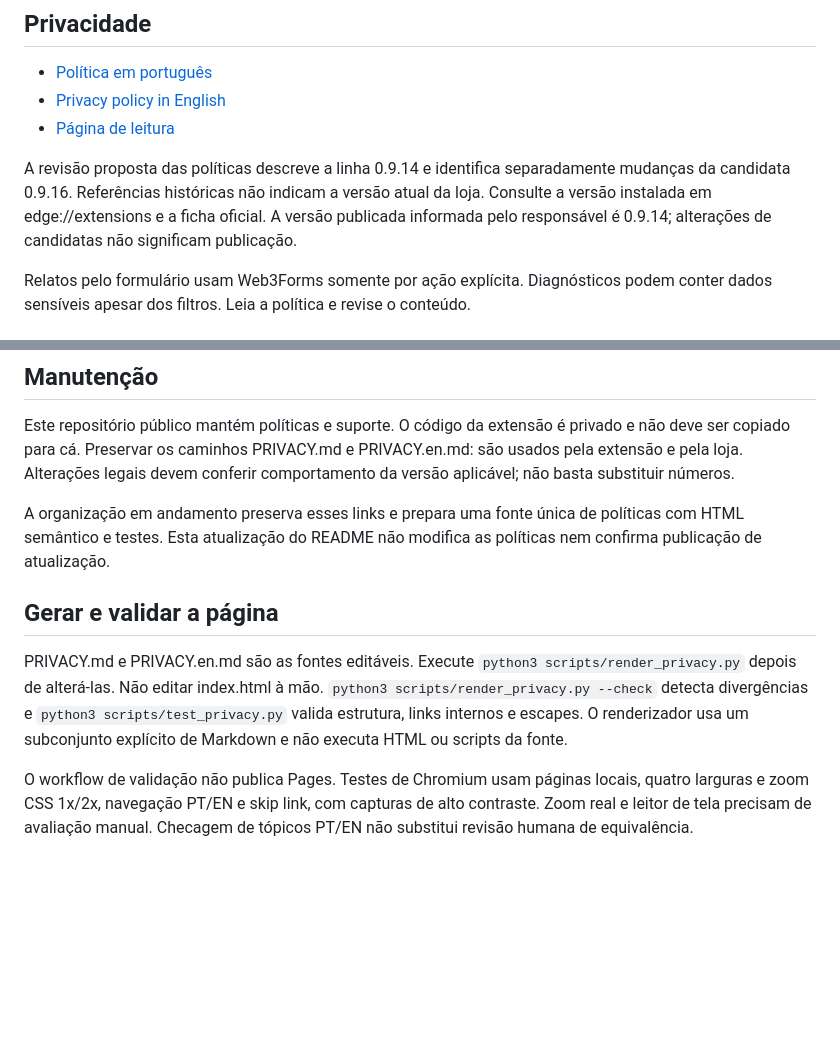
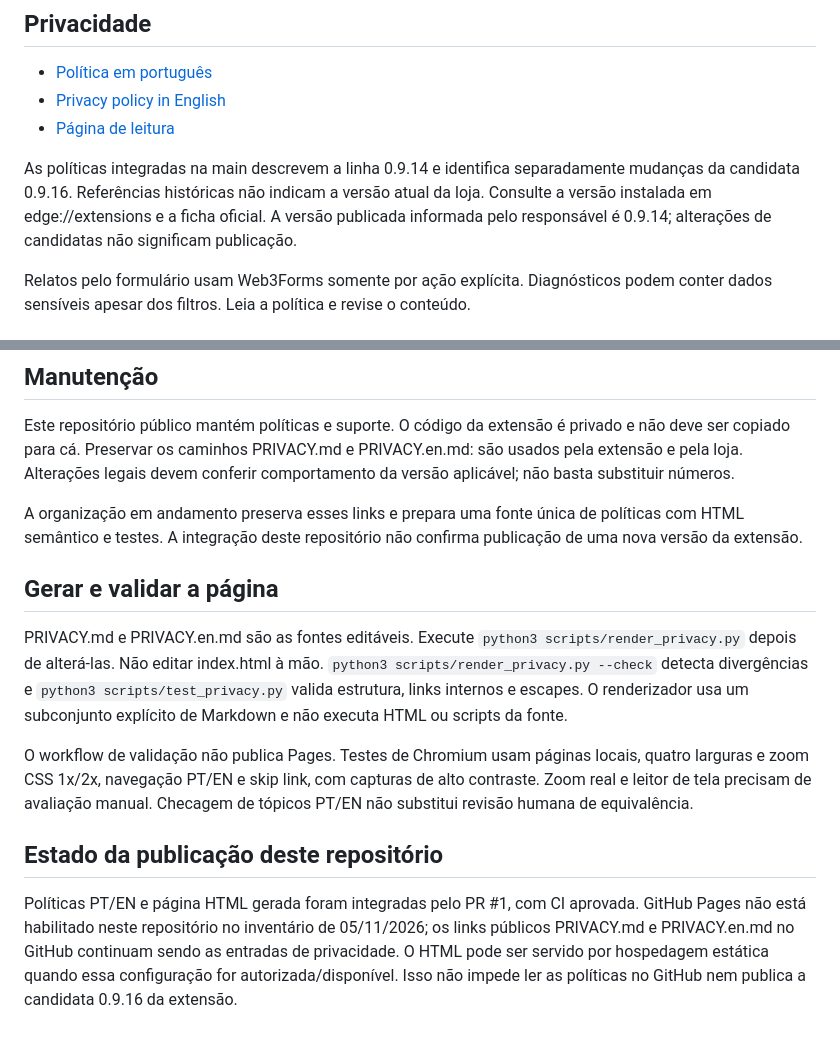
Before and after one commit to BIXCOIT0/ad-block-privacy, a Markdown page: README.md, 2 parts joined by grey strips. Drawn GitHub-style; blank space fills up the shorter version.

Commit message:
Registra integração das políticas e disponibilidade dos links públicos

```diff
--- a/README.md
+++ b/README.md
@@ -18,7 +18,7 @@ Não há garantia de bloquear todos os anúncios. O comportamento de YouTube e T
 - [Privacy policy in English](PRIVACY.en.md)
 - [Página de leitura](index.html)
 
-A revisão proposta das políticas descreve a linha 0.9.14 e identifica separadamente mudanças da candidata 0.9.16. Referências históricas não indicam a versão atual da loja. Consulte a versão instalada em edge://extensions e a ficha oficial. A versão publicada informada pelo responsável é 0.9.14; alterações de candidatas não significam publicação.
+As políticas integradas na main descrevem a linha 0.9.14 e identifica separadamente mudanças da candidata 0.9.16. Referências históricas não indicam a versão atual da loja. Consulte a versão instalada em edge://extensions e a ficha oficial. A versão publicada informada pelo responsável é 0.9.14; alterações de candidatas não significam publicação.
 
 Relatos pelo formulário usam Web3Forms somente por ação explícita. Diagnósticos podem conter dados sensíveis apesar dos filtros. Leia a política e revise o conteúdo.
 
@@ -30,10 +30,14 @@ Relatos pelo formulário usam Web3Forms somente por ação explícita. Diagnóst
 
 Este repositório público mantém políticas e suporte. O código da extensão é privado e não deve ser copiado para cá. Preservar os caminhos PRIVACY.md e PRIVACY.en.md: são usados pela extensão e pela loja. Alterações legais devem conferir comportamento da versão aplicável; não basta substituir números.
 
-A organização em andamento preserva esses links e prepara uma fonte única de políticas com HTML semântico e testes. Esta atualização do README não modifica as políticas nem confirma publicação de atualização.
+A organização em andamento preserva esses links e prepara uma fonte única de políticas com HTML semântico e testes. A integração deste repositório não confirma publicação de uma nova versão da extensão.
 
 ## Gerar e validar a página
 
 PRIVACY.md e PRIVACY.en.md são as fontes editáveis. Execute `python3 scripts/render_privacy.py` depois de alterá-las. Não editar index.html à mão. `python3 scripts/render_privacy.py --check` detecta divergências e `python3 scripts/test_privacy.py` valida estrutura, links internos e escapes. O renderizador usa um subconjunto explícito de Markdown e não executa HTML ou scripts da fonte.
 
 O workflow de validação não publica Pages. Testes de Chromium usam páginas locais, quatro larguras e zoom CSS 1x/2x, navegação PT/EN e skip link, com capturas de alto contraste. Zoom real e leitor de tela precisam de avaliação manual. Checagem de tópicos PT/EN não substitui revisão humana de equivalência.
+
+## Estado da publicação deste repositório
+
+Políticas PT/EN e página HTML gerada foram integradas pelo PR #1, com CI aprovada. GitHub Pages não está habilitado neste repositório no inventário de 05/11/2026; os links públicos PRIVACY.md e PRIVACY.en.md no GitHub continuam sendo as entradas de privacidade. O HTML pode ser servido por hospedagem estática quando essa configuração for autorizada/disponível. Isso não impede ler as políticas no GitHub nem publica a candidata 0.9.16 da extensão.
```
